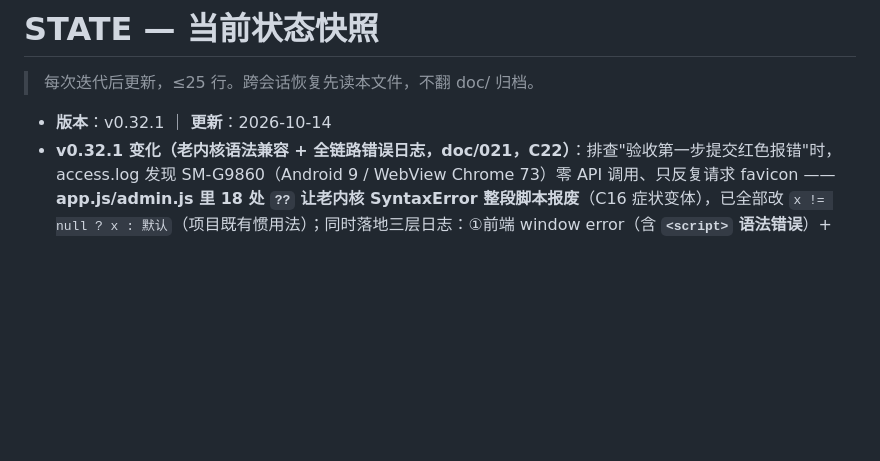
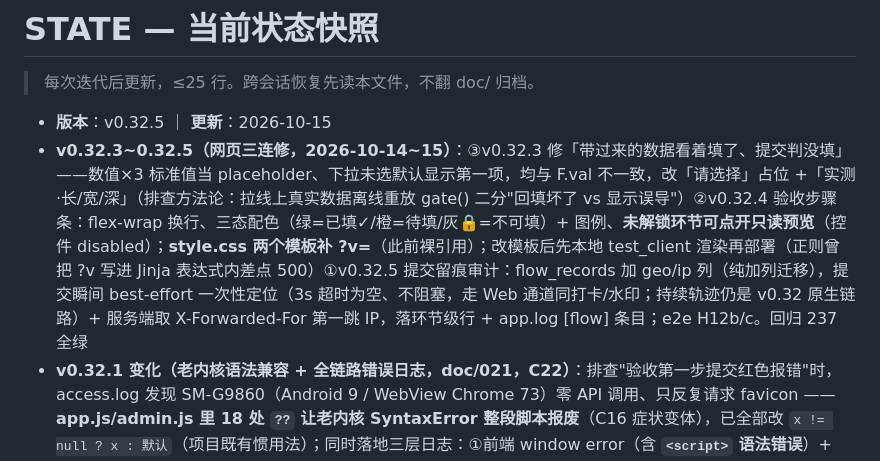
Before and after one commit to sux789/hqz-supervision, a Markdown page: STATE.md, the part around the change. Rendered like a GitHub page; blank space fills up the shorter version.

Commit message:
docs: STATE.md 更新至 v0.32.5（v0.32.3~5 网页三连修摘要）

```diff
--- a/STATE.md
+++ b/STATE.md
@@ -2,7 +2,8 @@
 
 > 每次迭代后更新，≤25 行。跨会话恢复先读本文件，不翻 doc/ 归档。
 
-- **版本**：v0.32.1 ｜ **更新**：2026-10-14
+- **版本**：v0.32.5 ｜ **更新**：2026-10-15
+- **v0.32.3~0.32.5（网页三连修，2026-10-14~15）**：③v0.32.3 修「带过来的数据看着填了、提交判没填」——数值×3 标准值当 placeholder、下拉未选默认显示第一项，均与 F.val 不一致，改「请选择」占位 +「实测·长/宽/深」（排查方法论：拉线上真实数据离线重放 gate() 二分"回填坏了 vs 显示误导"）②v0.32.4 验收步骤条：flex-wrap 换行、三态配色（绿=已填✓/橙=待填/灰🔒=不可填）+ 图例、**未解锁环节可点开只读预览**（控件 disabled）；**style.css 两个模板补 ?v=**（此前裸引用）；改模板后先本地 test_client 渲染再部署（正则曾把 ?v 写进 Jinja 表达式内差点 500）①v0.32.5 提交留痕审计：flow_records 加 geo/ip 列（纯加列迁移），提交瞬间 best-effort 一次性定位（3s 超时为空、不阻塞，走 Web 通道同打卡/水印；持续轨迹仍是 v0.32 原生链路）+ 服务端取 X-Forwarded-For 第一跳 IP，落环节级行 + app.log [flow] 条目；e2e H12b/c。回归 237 全绿
 - **v0.32.1 变化（老内核语法兼容 + 全链路错误日志，doc/021，C22）**：排查"验收第一步提交红色报错"时，access.log 发现 SM-G9860（Android 9 / WebView Chrome 73）零 API 调用、只反复请求 favicon —— **app.js/admin.js 里 18 处 `??` 让老内核 SyntaxError 整段脚本报废**（C16 症状变体），已全部改 `x != null ? x : 默认`（项目既有惯用法）；同时落地三层日志：①前端 window error（含 **`<script>` 语法错误**）+ unhandledrejection + 资源加载失败 → `POST /api/jslog`（免登录）→ `data/logs/js.log`，钩子是 head 第一段内联 script（先于所有脚本才能抓到它们的语法错误），每页限 10 条；②服务端未捕获异常 → `@bp.errorhandler(Exception)` → `data/logs/app.log`；③验收提交每种结局（成功/403/400/409）都落 app.log `[flow]` 条目（拒绝带缺项明细）。后台新增「运行日志」卡片（admin_required，app.log/js.log 各 200 行），超限自动截尾（5MB/2MB）。e2e 新增 I 组 6 项，全量 **108+107+20=235 全绿**。网页改动无需出包，`?v=`→0.32.1
 - **v0.32 变化（授权即持续 GNSS 跟踪，doc/020，C21，B21）**：用户要"只要应用授权就 GNSS 持续跟踪，完全放弃网络定位"。**采集生死权从网页按钮移到「定位权限」**：`BgLocationPlugin` 在 `load()`/`handleOnResume()`/授权回调三处幂等自启（只注册 `GPS_PROVIDER`——v0.19 起原生就是纯 GNSS，本轮把最后一条网络定位通道 WebView `watchPosition` 回退删掉：fused 会混基站/WiFi 点，GCJ-02 且绝对精度仍 50~1000m，比空白更糟）；点进内存缓冲 + `files/track_buffer.csv`（**进程被杀也不丢**，内存 cap 5 万 ≈14h，文件 10 万行压缩回尾 5 万）；网页只是**观察者 + 上传者**：`attachTrack()`（drain 回填 + 实时流，按 GPS 时间戳去重 + localStorage 水位线 `hqz_sup_track_upto` 防跨段/跨重载重复）、轨迹按钮改为「● 记录中 N 点＝点击结算上传当前段」（**上传成功才 clearBuffer**，失败保留可重传）、三处互斥钩子（切小班/返回列表/开始录像）由「停止并保存」改「结算并续采」；权限被撤（resume 检测）即停采、缓冲保留。`versionCode 10 / versionName 0.10`
 - **v0.32 明确不做**：①开机自启（BOOT_COMPLETED）——需把引擎搬进 Service + BootReceiver，列为后续项；②打卡/水印坐标仍走 Web `getCurrentPosition`（一次性定位，室内无 GPS 也要能用；v0.30 起水印已优先取原片 EXIF）；③不提供手动停止按钮——按需求口径停止途径＝系统里撤销定位权限，电池代价由常驻通知明示
```
